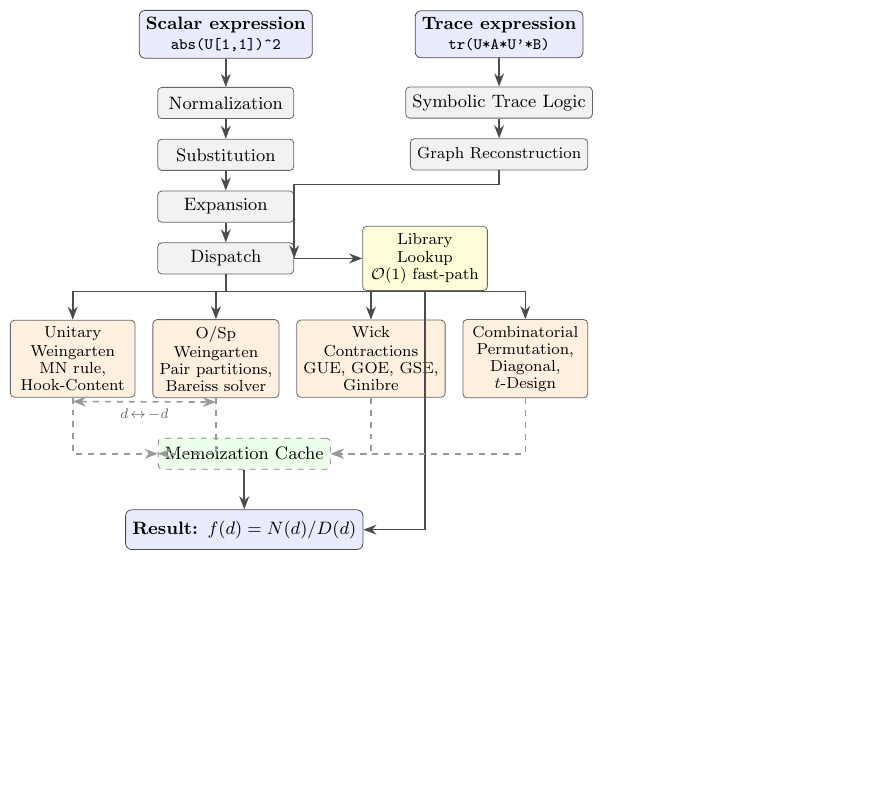
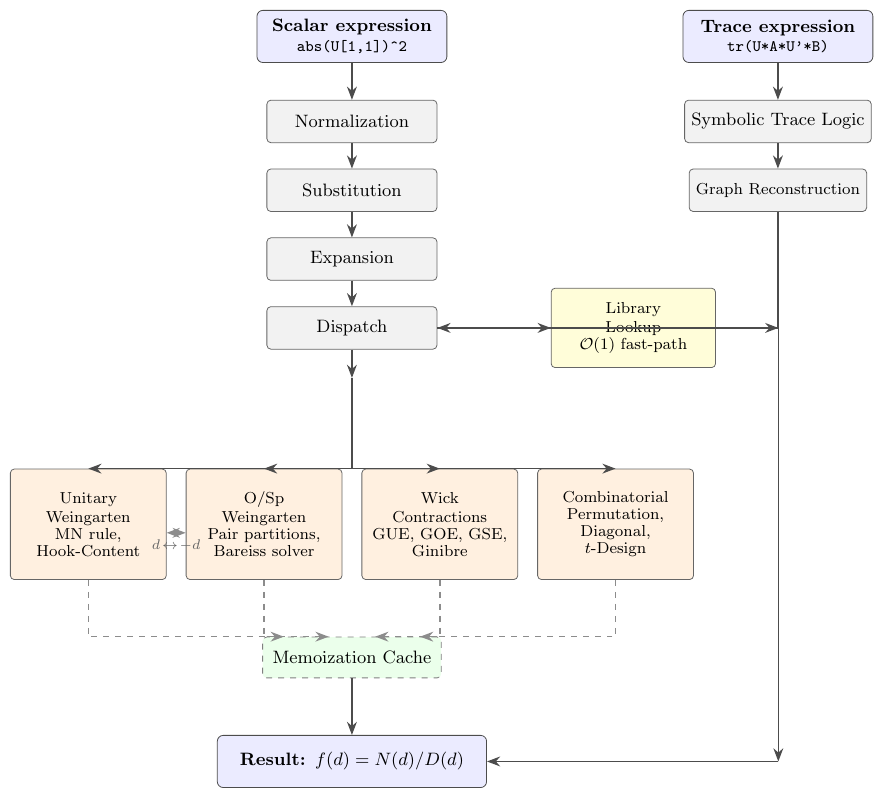
Before and after one commit to iitis/IntU.jl, a LaTeX figure (txt/figures/architecture.tex): the whole page, the shorter picture padded with empty space. Compiled offline with pdfLaTeX.

Commit message:
new architecture plot

```diff
--- a/txt/figures/architecture.tex
+++ b/txt/figures/architecture.tex
@@ -1,106 +1,124 @@
 \documentclass[tikz,border=5pt]{standalone}
 \usepackage{tikz}
-\usetikzlibrary{positioning, arrows.meta, shapes.geometric, fit, backgrounds}
+\usetikzlibrary{positioning, arrows.meta, calc}
 \usepackage{amsmath,amssymb}
 
 \begin{document}
 \begin{tikzpicture}[
     >=Stealth,
-    node distance=0.6cm and 0.5cm,
-    % Styles
+    node distance=0.65cm and 1.05cm,
     input/.style={
         rectangle, rounded corners=3pt, draw=black!70, fill=blue!8,
-        minimum width=2.8cm, minimum height=0.7cm, align=center,
+        minimum width=3.35cm, minimum height=0.92cm, align=center,
         font=\small\bfseries
     },
     pipeline/.style={
         rectangle, rounded corners=2pt, draw=black!60, fill=gray!10,
-        minimum width=2.4cm, minimum height=0.55cm, align=center,
+        minimum width=3.0cm, minimum height=0.75cm, align=center,
         font=\small
     },
     engine/.style={
         rectangle, rounded corners=2pt, draw=black!60, fill=orange!12,
-        minimum width=2.2cm, minimum height=0.85cm, align=center,
+        minimum width=2.75cm, minimum height=1.95cm, align=center,
         font=\footnotesize
     },
     cache/.style={
         rectangle, rounded corners=2pt, draw=black!50, fill=green!8,
-        minimum width=1.8cm, minimum height=0.55cm, align=center,
+        minimum width=3.15cm, minimum height=0.72cm, align=center,
         font=\small, dashed
     },
     output/.style={
         rectangle, rounded corners=3pt, draw=black!70, fill=blue!8,
-        minimum width=2.8cm, minimum height=0.7cm, align=center,
+        minimum width=4.75cm, minimum height=0.92cm, align=center,
         font=\small\bfseries
     },
     arr/.style={->, thick, black!70},
-    darr/.style={->, thick, black!40, dashed},
+    darr/.style={->, thick, black!45, dashed},
 ]
 
-% --- Entry points ---
+% Top row: entry points
 \node[input] (scalar) {Scalar expression\\[-1pt]\footnotesize\texttt{abs(U[1,1])\^{}2}};
-\node[input, right=1.8cm of scalar] (trace) {Trace expression\\[-1pt]\footnotesize\texttt{tr(U*A*U'*B)}};
+\node[input, right=4.15cm of scalar] (trace) {Trace expression\\[-1pt]\footnotesize\texttt{tr(U*A*U'*B)}};
 
-% --- Trace logic (right path) ---
-\node[pipeline, below=0.5cm of trace] (trlogic) {Symbolic Trace Logic};
-\node[pipeline, below=0.35cm of trlogic, font=\footnotesize] (graph) {Graph Reconstruction};
+% Middle layers
+\node[pipeline, below=0.65cm of scalar] (norm) {Normalization};
+\node[pipeline, below=0.45cm of norm] (subs) {Substitution};
+\node[pipeline, below=0.45cm of subs] (expand) {Expansion};
+\node[pipeline, below=0.45cm of expand] (dispatch) {Dispatch};
 
-% --- Pipeline (left/center path) ---
-\node[pipeline, below=0.5cm of scalar] (norm) {Normalization};
-\node[pipeline, below=0.35cm of norm] (subs) {Substitution};
-\node[pipeline, below=0.35cm of subs] (expand) {Expansion};
-\node[pipeline, below=0.35cm of expand] (dispatch) {Dispatch};
+\node[pipeline, below=0.65cm of trace] (trlogic) {Symbolic Trace Logic};
+\node[pipeline, below=0.45cm of trlogic, font=\footnotesize] (graph) {Graph Reconstruction};
 
-% --- Library lookup ---
-\node[engine, right=1.2cm of dispatch, fill=yellow!15] (library) {Library\\Lookup\\[-1pt]\footnotesize $\mathcal{O}(1)$ fast-path};
+\node[engine, fill=yellow!15, minimum width=2.9cm, minimum height=1.4cm, right=2.0cm of dispatch]
+    (library) {Library\\Lookup\\[-1pt]\footnotesize $\mathcal{O}(1)$ fast-path};
 
-% --- Integration engines ---
-\node[engine, below=0.8cm of dispatch, xshift=-2.7cm] (wg_u) {Unitary\\Weingarten\\[-1pt]\footnotesize MN rule,\\[-1pt]\footnotesize Hook-Content};
-\node[engine, right=0.3cm of wg_u] (wg_o) {O/Sp\\Weingarten\\[-1pt]\footnotesize Pair partitions,\\[-1pt]\footnotesize Bareiss solver};
-\node[engine, right=0.3cm of wg_o] (wick) {Wick\\Contractions\\[-1pt]\footnotesize GUE, GOE, GSE,\\[-1pt]\footnotesize Ginibre};
-\node[engine, right=0.3cm of wick] (comb) {Combinatorial\\[-1pt]\footnotesize Permutation,\\[-1pt]\footnotesize Diagonal,\\[-1pt]\footnotesize $t$-Design};
+% Engine row
+\coordinate (engine_row_anchor) at ($(dispatch.south)+(0,-2.1cm)$);
+\node[engine, anchor=north] (wg_u) at ($(engine_row_anchor)+(-4.65cm,0)$)
+    {Unitary\\Weingarten\\[-1pt]\footnotesize MN rule,\\[-1pt]\footnotesize Hook-Content};
+\node[engine, anchor=north] (wg_o) at ($(engine_row_anchor)+(-1.55cm,0)$)
+    {O/Sp\\Weingarten\\[-1pt]\footnotesize Pair partitions,\\[-1pt]\footnotesize Bareiss solver};
+\node[engine, anchor=north] (wick) at ($(engine_row_anchor)+(1.55cm,0)$)
+    {Wick\\Contractions\\[-1pt]\footnotesize GUE, GOE, GSE,\\[-1pt]\footnotesize Ginibre};
+\node[engine, anchor=north] (comb) at ($(engine_row_anchor)+(4.65cm,0)$)
+    {Combinatorial\\[-1pt]\footnotesize Permutation,\\[-1pt]\footnotesize Diagonal,\\[-1pt]\footnotesize $t$-Design};
 
-% --- Cache ---
-\node[cache, below=0.7cm of wg_o, xshift=0.5cm] (memo) {Memoization Cache};
+% Cache + result rows
+\node[cache, below=1.0cm of wg_o.south, xshift=1.55cm] (memo) {Memoization Cache};
+\node[output, below=1.0cm of memo] (result) {Result: $f(d)=N(d)/D(d)$};
 
-% --- Result ---
-\node[output, below=0.7cm of memo] (result) {Result: $f(d) = N(d)/D(d)$};
+% Dedicated routing lanes
+\coordinate (trace_lane) at ($(dispatch.east)+(1.25cm,0)$);
+\coordinate (fanout_hub) at ($(dispatch.south)+(0,-0.5cm)$);
+\coordinate (outer_lane_top) at ($(library.east)+(1.1cm,0)$);
+\coordinate (outer_lane_bot) at ($(outer_lane_top |- result.east)$);
 
-% --- Arrows: entry points ---
+% Entry arrows
 \draw[arr] (scalar) -- (norm);
 \draw[arr] (trace) -- (trlogic);
 \draw[arr] (trlogic) -- (graph);
 
-% --- Trace logic feeds into dispatch ---
-\draw[arr] (graph.south) -- ++(0,-0.25) -| (dispatch.east);
-
-% --- Pipeline flow ---
+% Scalar pipeline
 \draw[arr] (norm) -- (subs);
 \draw[arr] (subs) -- (expand);
 \draw[arr] (expand) -- (dispatch);
 
-% --- Dispatch to library ---
-\draw[arr] (dispatch) -- (library);
+% Trace merge to dispatch via dedicated right-side lane
+\draw[arr] (graph.south) |- (trace_lane) |- (dispatch.east);
 
-% --- Library to result (bypass) ---
-\draw[arr] (library.south) |- (result.east);
+% Dispatch to library
+\draw[arr] (dispatch.east) -- (library.west);
 
-% --- Dispatch to engines ---
-\draw[arr] (dispatch.south) -- ++(0,-0.3) -| (wg_u.north);
-\draw[arr] (dispatch.south) -- ++(0,-0.3) -| (wg_o.north);
-\draw[arr] (dispatch.south) -- ++(0,-0.3) -| (wick.north);
-\draw[arr] (dispatch.south) -- ++(0,-0.3) -| (comb.north);
+% Library bypass to result via outer lane (avoids lower boxes)
+\draw[arr] (library.east) -- (outer_lane_top);
+\draw[arr] (outer_lane_top) -- (outer_lane_bot);
+\draw[arr] (outer_lane_bot) -- (result.east);
 
-% --- Engines to cache / result ---
-\draw[darr] (wg_u.south) |- (memo.west);
-\draw[darr] (wg_o.south) |- (memo);
-\draw[darr] (wick.south) |- (memo);
-\draw[darr] (comb.south) |- (memo.east);
+% Dispatch fan-out through shared manifold
+\draw[arr] (dispatch.south) -- (fanout_hub);
+\draw[arr] (fanout_hub) |- (wg_u.north);
+\draw[arr] (fanout_hub) |- (wg_o.north);
+\draw[arr] (fanout_hub) |- (wick.north);
+\draw[arr] (fanout_hub) |- (comb.north);
 
-\draw[arr] (memo) -- (result);
+% Engines to cache using separated cache targets
+\coordinate (memo_in1) at ($(memo.north west)!0.12!(memo.north east)$);
+\coordinate (memo_in2) at ($(memo.north west)!0.37!(memo.north east)$);
+\coordinate (memo_in3) at ($(memo.north west)!0.63!(memo.north east)$);
+\coordinate (memo_in4) at ($(memo.north west)!0.88!(memo.north east)$);
 
-% --- O/Sp duality annotation ---
-\draw[darr, <->] ([yshift=-2pt]wg_u.south) -- node[below, font=\scriptsize, text=black!60] {$d\!\leftrightarrow\!{-}d$} ([yshift=-2pt]wg_o.south);
+\draw[darr] (wg_u.south) |- (memo_in1);
+\draw[darr] (wg_o.south) |- (memo_in2);
+\draw[darr] (wick.south) |- (memo_in3);
+\draw[darr] (comb.south) |- (memo_in4);
+
+% Cache to result
+\draw[arr] (memo.south) -- (result.north);
+
+% O/Sp duality annotation in the gap between boxes
+\draw[darr, <->] ([yshift=-0.15cm]wg_u.east) --
+    node[below, font=\scriptsize, text=black!60] {$d\!\leftrightarrow\!-d$}
+    ([yshift=-0.15cm]wg_o.west);
 
 \end{tikzpicture}
 \end{document}
```
Also changed, not shown: txt/figures/architecture.pdf.
